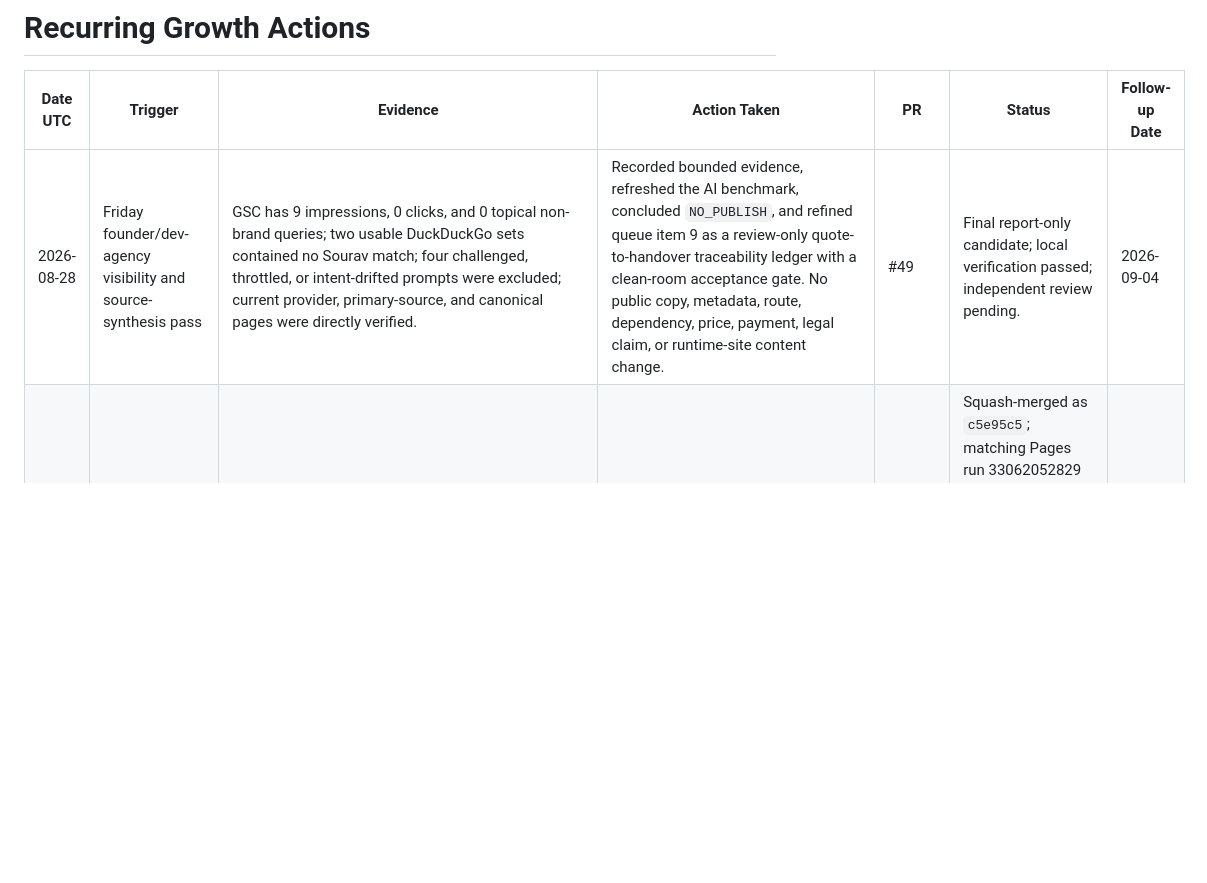
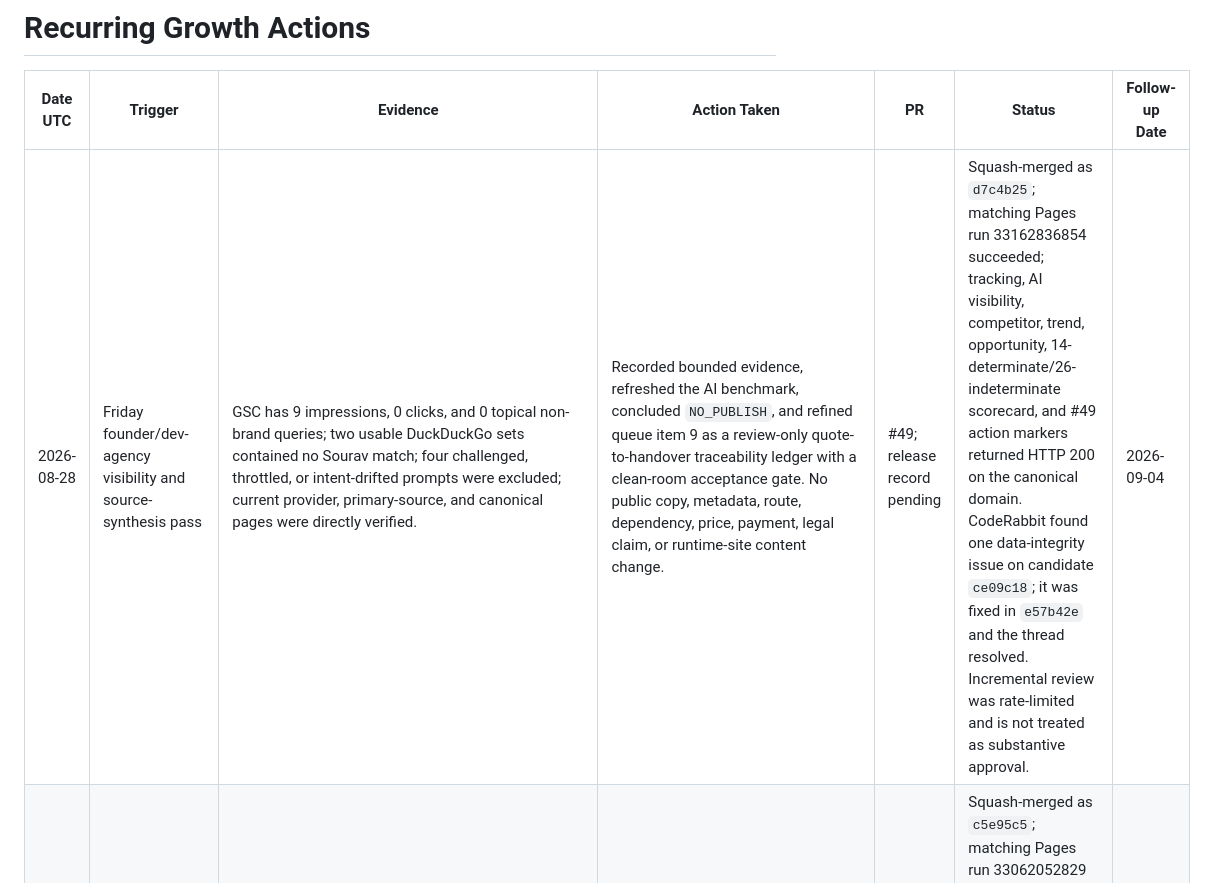
Before and after one commit to sauravexodus/sauravexodus.github.io, a Markdown page: reports/visibility/recurring-actions.md, the part around the change. Drawn GitHub-style; blank space fills up the shorter version.

Commit message:
docs(seo): record PR 49 release verification

```diff
--- a/reports/visibility/recurring-actions.md
+++ b/reports/visibility/recurring-actions.md
@@ -2,7 +2,7 @@
 
 | Date UTC | Trigger | Evidence | Action Taken | PR | Status | Follow-up Date |
 |---|---|---|---|---|---|---|
-| 2026-08-28 | Friday founder/dev-agency visibility and source-synthesis pass | GSC has 9 impressions, 0 clicks, and 0 topical non-brand queries; two usable DuckDuckGo sets contained no Sourav match; four challenged, throttled, or intent-drifted prompts were excluded; current provider, primary-source, and canonical pages were directly verified. | Recorded bounded evidence, refreshed the AI benchmark, concluded `NO_PUBLISH`, and refined queue item 9 as a review-only quote-to-handover traceability ledger with a clean-room acceptance gate. No public copy, metadata, route, dependency, price, payment, legal claim, or runtime-site content change. | #49 | Final report-only candidate; local verification passed; independent review pending. | 2026-09-04 |
+| 2026-08-28 | Friday founder/dev-agency visibility and source-synthesis pass | GSC has 9 impressions, 0 clicks, and 0 topical non-brand queries; two usable DuckDuckGo sets contained no Sourav match; four challenged, throttled, or intent-drifted prompts were excluded; current provider, primary-source, and canonical pages were directly verified. | Recorded bounded evidence, refreshed the AI benchmark, concluded `NO_PUBLISH`, and refined queue item 9 as a review-only quote-to-handover traceability ledger with a clean-room acceptance gate. No public copy, metadata, route, dependency, price, payment, legal claim, or runtime-site content change. | #49; release record pending | Squash-merged as `d7c4b25`; matching Pages run 33162836854 succeeded; tracking, AI visibility, competitor, trend, opportunity, 14-determinate/26-indeterminate scorecard, and #49 action markers returned HTTP 200 on the canonical domain. CodeRabbit found one data-integrity issue on candidate `ce09c18`; it was fixed in `e57b42e` and the thread resolved. Incremental review was rate-limited and is not treated as substantive approval. | 2026-09-04 |
 | 2026-08-27 | Thursday technical-DD/investor-checklist visibility pass | GSC has 7 impressions, 0 clicks, and 0 topical non-brand queries; one usable DuckDuckGo evidence-pack set contained no Sourav match; four challenged or mixed prompts were excluded; current provider, practitioner, primary-source, and canonical pages were directly verified. | Recorded bounded evidence, refreshed the AI benchmark, consolidated queue item 8 as a review-only two-layer evidence-to-decision artifact, and concluded `NO_PUBLISH`. No public copy, metadata, route, dependency, pricing/deal claim, legal claim, or runtime-site content change. | #47; release record #48 | Squash-merged as `c5e95c5`; matching Pages run 33062052829 succeeded; tracking, AI visibility, competitor, trend, opportunity, 15-determinate/25-indeterminate scorecard, and #47 action markers returned HTTP 200 on the canonical domain. CodeRabbit completed a substantive review of final candidate `2494f01` with no actionable comments. | 2026-09-03 |
 | 2026-08-26 | Wednesday AI MVP/RAG/fine-tuning visibility pass | GSC has 9 impressions, 0 clicks, and 0 topical non-brand queries; three usable DuckDuckGo/Brave sets contained no Sourav match; two challenged or intent-drifted prompts were excluded; current provider and primary evaluation pages were directly verified. | Recorded bounded evidence, refreshed the AI benchmark, and concluded `NO_PUBLISH` because the canonical AI-MVP article, existing review-only scorecard, and queued RAG/fine-tuning decision model already cover the observed information gain. No public copy, metadata, route, dependency, price, or runtime-site content change. | #45; release record #46 | Squash-merged as `ea6bbe6`; matching Pages run 32957175094 succeeded; tracking, AI visibility, competitor, trend, opportunity, 16-determinate/24-indeterminate scorecard, and #45 action markers returned HTTP 200 on the canonical domain. CodeRabbit completed a substantive review of final candidate `f02606a` with no actionable comments. | 2026-09-02 |
 | 2026-08-25 | Tuesday CTO-as-a-service Dubai/pricing visibility pass | GSC has 10 impressions, 1 name-query click, and 0 topical non-brand queries; two usable DuckDuckGo sets contained no Sourav match; four challenged, throttled, or noisy prompts were excluded; current provider pages were directly verified. | Recorded bounded evidence, refreshed the AI benchmark, concluded `NO_PUBLISH`, and refined the existing review-only quote-normalization hypothesis with explicit service-boundary and reporting-variance fields. No public copy, metadata, route, dependency, price, SLA, legal claim, or runtime-site content change. | #43; release record #44 | Squash-merged as `ea82e6c`; matching Pages run 32836292517 succeeded; tracking, AI visibility, competitor, trend, opportunity, 17-determinate/23-indeterminate scorecard, and #43 action markers returned HTTP 200 on the canonical domain. CodeRabbit was rate-limited and is not treated as substantive review; merged under the low-risk report-only policy with no actionable comments. | 2026-09-01 |
```
